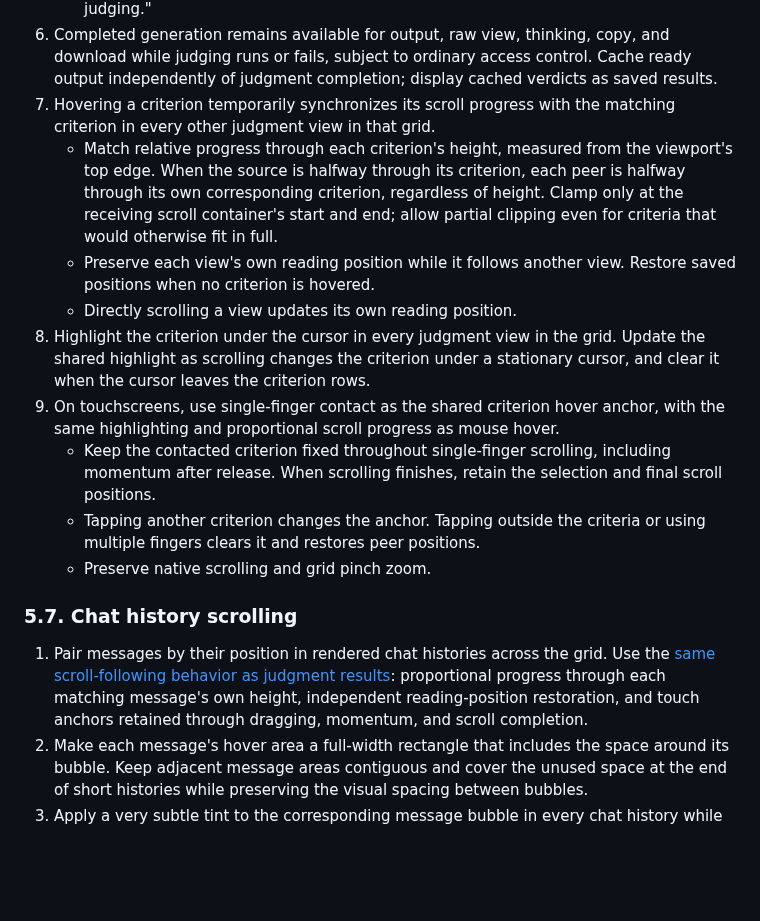
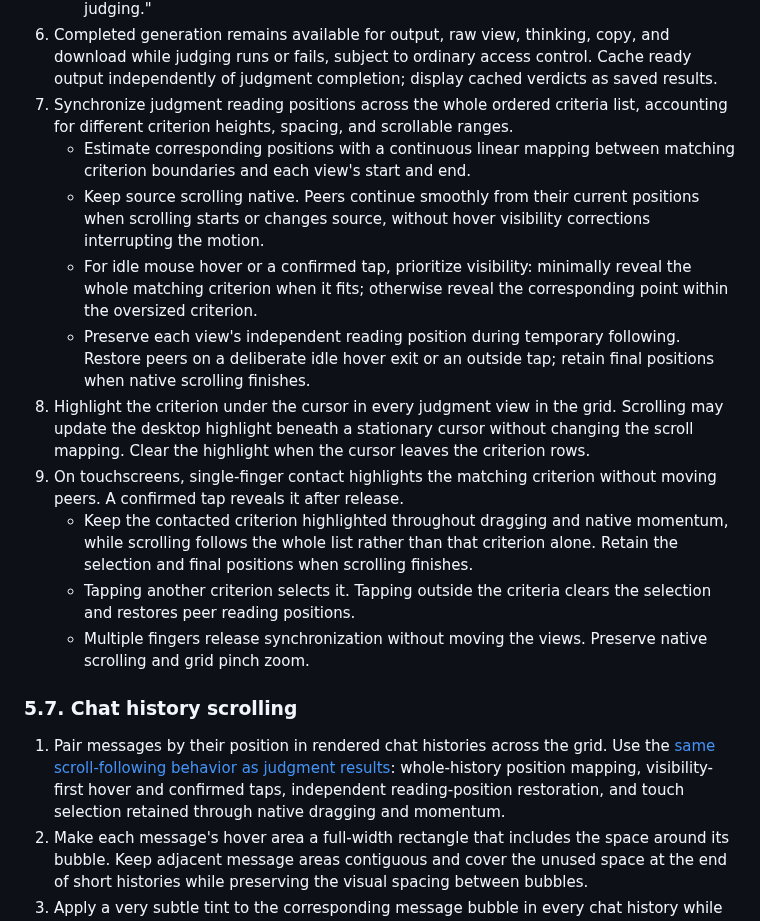
Before and after one commit to klntsky/slopgrid, a Markdown page: PRODUCT.md, the part around the change. Rendered like a GitHub page; blank space fills up the shorter version.

```diff
--- a/PRODUCT.md
+++ b/PRODUCT.md
@@ -355,20 +355,21 @@ The SVG generation prompt must require a well-formed standalone XML SVG document
    - Report "Could not render this SVG for judging." when rendering fails, preserving the SVG and leaving judging failed.
    - Unavailable generated output reports "The generated output is unavailable for judging."
 6. Completed generation remains available for output, raw view, thinking, copy, and download while judging runs or fails, subject to ordinary access control. Cache ready output independently of judgment completion; display cached verdicts as saved results.
-7. Hovering a criterion temporarily synchronizes its scroll progress with the matching criterion in every other judgment view in that grid.
-   - Match relative progress through each criterion's height, measured from the viewport's top edge. When the source is halfway through its criterion, each peer is halfway through its own corresponding criterion, regardless of height. Clamp only at the receiving scroll container's start and end; allow partial clipping even for criteria that would otherwise fit in full.
-   - Preserve each view's own reading position while it follows another view. Restore saved positions when no criterion is hovered.
-   - Directly scrolling a view updates its own reading position.
-8. Highlight the criterion under the cursor in every judgment view in the grid. Update the shared highlight as scrolling changes the criterion under a stationary cursor, and clear it when the cursor leaves the criterion rows.
-9. On touchscreens, use single-finger contact as the shared criterion hover anchor, with the same highlighting and proportional scroll progress as mouse hover.
-   - Keep the contacted criterion fixed throughout single-finger scrolling, including momentum after release. When scrolling finishes, retain the selection and final scroll positions.
-   - Tapping another criterion changes the anchor. Tapping outside the criteria or using multiple fingers clears it and restores peer positions.
-   - Preserve native scrolling and grid pinch zoom.
+7. Synchronize judgment reading positions across the whole ordered criteria list, accounting for different criterion heights, spacing, and scrollable ranges.
+   - Estimate corresponding positions with a continuous linear mapping between matching criterion boundaries and each view's start and end.
+   - Keep source scrolling native. Peers continue smoothly from their current positions when scrolling starts or changes source, without hover visibility corrections interrupting the motion.
+   - For idle mouse hover or a confirmed tap, prioritize visibility: minimally reveal the whole matching criterion when it fits; otherwise reveal the corresponding point within the oversized criterion.
+   - Preserve each view's independent reading position during temporary following. Restore peers on a deliberate idle hover exit or an outside tap; retain final positions when native scrolling finishes.
+8. Highlight the criterion under the cursor in every judgment view in the grid. Scrolling may update the desktop highlight beneath a stationary cursor without changing the scroll mapping. Clear the highlight when the cursor leaves the criterion rows.
+9. On touchscreens, single-finger contact highlights the matching criterion without moving peers. A confirmed tap reveals it after release.
+   - Keep the contacted criterion highlighted throughout dragging and native momentum, while scrolling follows the whole list rather than that criterion alone. Retain the selection and final positions when scrolling finishes.
+   - Tapping another criterion selects it. Tapping outside the criteria clears the selection and restores peer reading positions.
+   - Multiple fingers release synchronization without moving the views. Preserve native scrolling and grid pinch zoom.
 
 
 ### 5.7. Chat history scrolling
 
-1. Pair messages by their position in rendered chat histories across the grid. Use the [same scroll-following behavior as judgment results](#56-judgment-results): proportional progress through each matching message's own height, independent reading-position restoration, and touch anchors retained through dragging, momentum, and scroll completion.
+1. Pair messages by their position in rendered chat histories across the grid. Use the [same scroll-following behavior as judgment results](#56-judgment-results): whole-history position mapping, visibility-first hover and confirmed taps, independent reading-position restoration, and touch selection retained through native dragging and momentum.
 2. Make each message's hover area a full-width rectangle that includes the space around its bubble. Keep adjacent message areas contiguous and cover the unused space at the end of short histories while preserving the visual spacing between bubbles.
 3. Apply a very subtle tint to the corresponding message bubble in every chat history while its area is hovered or touch-selected. Preserve the bubbles' role colors and alignment.
 4. Follow rendered chat histories as a group, separately from judgment views. Raw text and thinking keep independent scrolling.
```
Also changed, not shown: ARCHITECTURE.md (+10 -4 lines).
